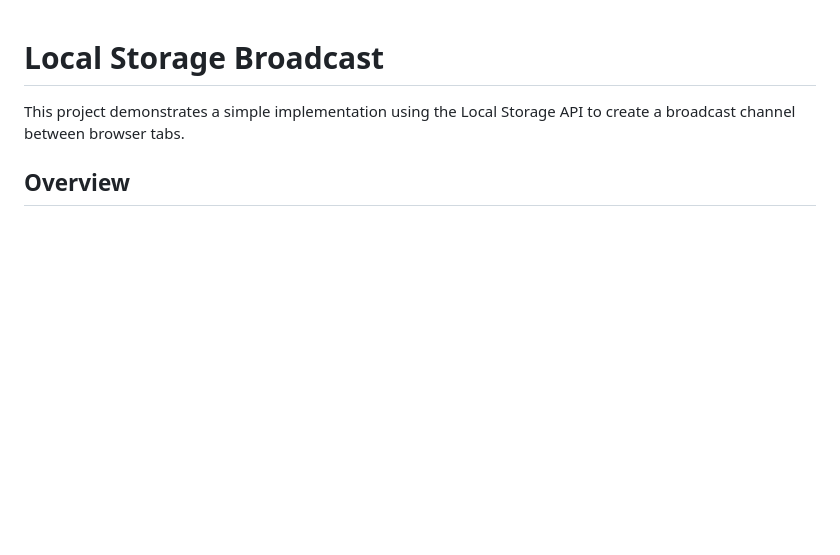
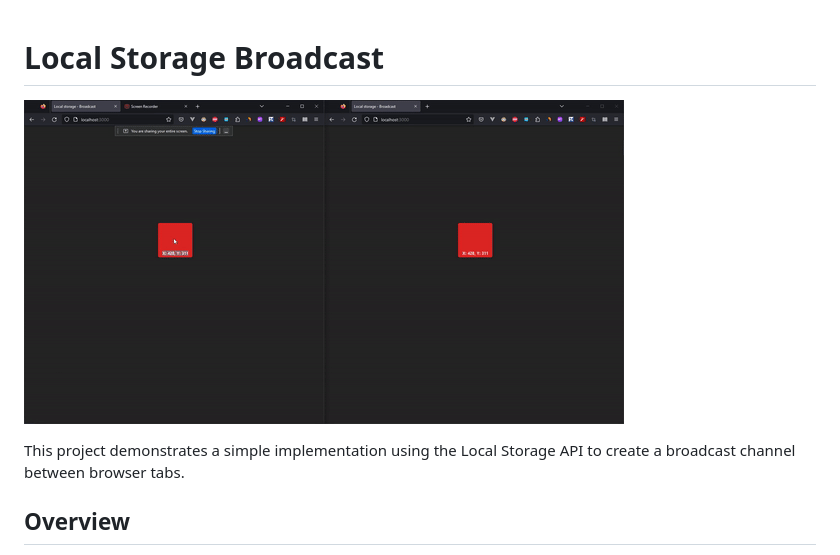
Before and after one commit to jairoblatt/localstorage-broadcast, a Markdown page: README.MD, the part around the change. Rendered like a GitHub page; pictures changed too: demo.gif (added); blank space fills up the shorter version.

Commit message:
chore: added demo

```diff
--- a/README.MD
+++ b/README.MD
@@ -1,4 +1,6 @@
 # Local Storage Broadcast
+
+![Example](./demo.gif)
 
 This project demonstrates a simple implementation using the Local Storage API to create a broadcast channel between browser tabs.
 
```
